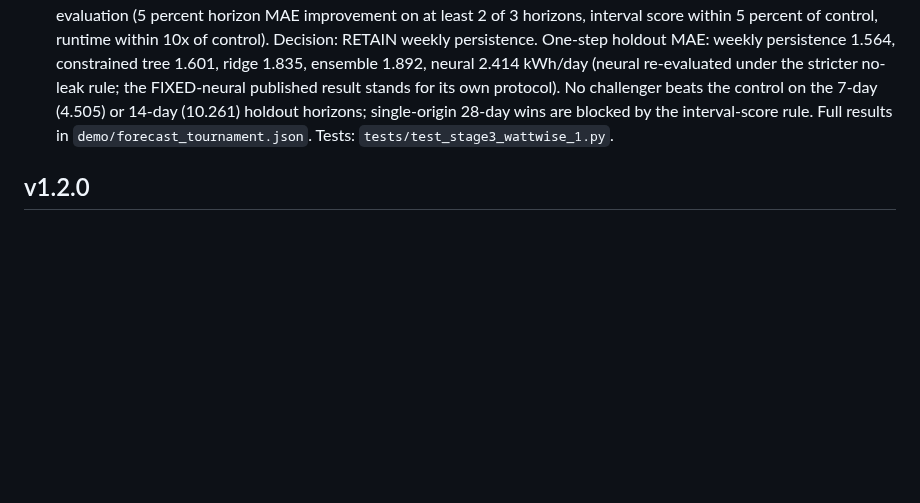
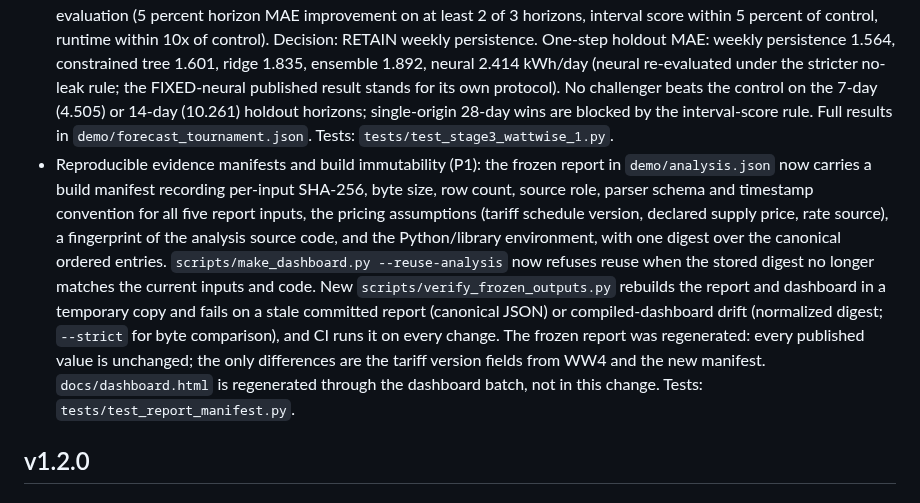
Before and after one commit to FaiyazEnayet/wattwise, a Markdown page: CHANGELOG.md, the part around the change. Rendered like a GitHub page; blank space fills up the shorter version.

Commit message:
P1: changelog entry for evidence manifests and build immutability

```diff
--- a/CHANGELOG.md
+++ b/CHANGELOG.md
@@ -22,6 +22,7 @@
 - WW4 tariff versioning: `rates.federal_holidays(year)` generates the federal holiday set for any year (rule-based, observed dates; reproduces the archived 2026 set exactly), and Rate194 now resolves holidays per timestamp year by default instead of pinning the 2026 set. `decision_analysis` archives the verified delivery schedule as effective-dated version 2026.1 with a `schedule_in_force` selector; `tariff_replay` can pin a schedule version (rejecting intervals outside its range) and can price from `monthly_supply_history` (each bill month's realized supply_usd/kWh from the actual bills). Every counterfactual in the report and the open-bill projection now carries its tariff version. Default replay behavior is unchanged: the declared standardized scenario the published figures come from. Tests: `tests/test_stage3_wattwise_4.py`.
 - Neural forecaster benchmark candidate (FIXED-neural): `src/wattwise/neural_forecast.py` and `scripts/run_neural_forecast.py` evaluate a small NumPy MLP (lags 1/2/3/7/14, rolling 7- and 28-day means, weekday one-hot, realized cooling degree-days) against weekly persistence, weekday median and ridge autoregression on identical frozen origins (84 origins, first 56 select, final 28 holdout; three fixed seeds ensembled). Hidden width 8 selected. Final holdout one-step MAE 2.091 kWh/day versus 1.564 weekly persistence and 1.568 autoregression; 7-day MAE 10.872 versus 3.703 autoregression, 14-day 21.994 versus 8.132. The candidate loses and is not promoted; full results in `demo/neural_forecast.json`. Degree-days use realized reanalysis, not a forecast available in advance. Tests: `tests/test_stage3_wattwise_neural.py`.
 - Forecast model tournament (E1): `src/wattwise/tournament.py` and `scripts/run_forecast_tournament.py` evaluate weekly persistence, weekday median, ridge, a constrained regression tree (NumPy CART, max depth 3, minimum leaf 20), the neural MLP, and their mean ensemble on identical frozen origins (84 origins, first 56 select, final 28 holdout; three fixed seeds) with 7/14/28-day horizons. No leaked weather: every feature value for a target day comes from data strictly before that day, and recursive paths freeze weather features at origin-day values. Decision rule fixed before evaluation (5 percent horizon MAE improvement on at least 2 of 3 horizons, interval score within 5 percent of control, runtime within 10x of control). Decision: RETAIN weekly persistence. One-step holdout MAE: weekly persistence 1.564, constrained tree 1.601, ridge 1.835, ensemble 1.892, neural 2.414 kWh/day (neural re-evaluated under the stricter no-leak rule; the FIXED-neural published result stands for its own protocol). No challenger beats the control on the 7-day (4.505) or 14-day (10.261) holdout horizons; single-origin 28-day wins are blocked by the interval-score rule. Full results in `demo/forecast_tournament.json`. Tests: `tests/test_stage3_wattwise_1.py`.
+- Reproducible evidence manifests and build immutability (P1): the frozen report in `demo/analysis.json` now carries a build manifest recording per-input SHA-256, byte size, row count, source role, parser schema and timestamp convention for all five report inputs, the pricing assumptions (tariff schedule version, declared supply price, rate source), a fingerprint of the analysis source code, and the Python/library environment, with one digest over the canonical ordered entries. `scripts/make_dashboard.py --reuse-analysis` now refuses reuse when the stored digest no longer matches the current inputs and code. New `scripts/verify_frozen_outputs.py` rebuilds the report and dashboard in a temporary copy and fails on a stale committed report (canonical JSON) or compiled-dashboard drift (normalized digest; `--strict` for byte comparison), and CI runs it on every change. The frozen report was regenerated: every published value is unchanged; the only differences are the tariff version fields from WW4 and the new manifest. `docs/dashboard.html` is regenerated through the dashboard batch, not in this change. Tests: `tests/test_report_manifest.py`.
 
 ## v1.2.0
 
```
